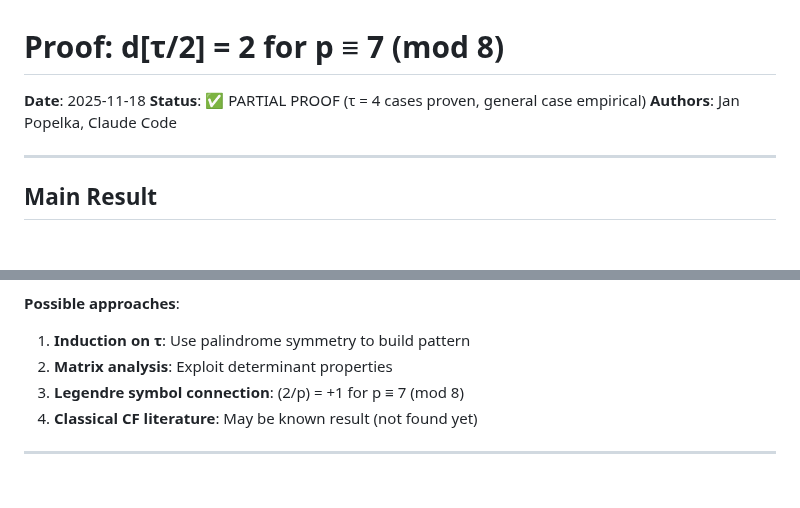
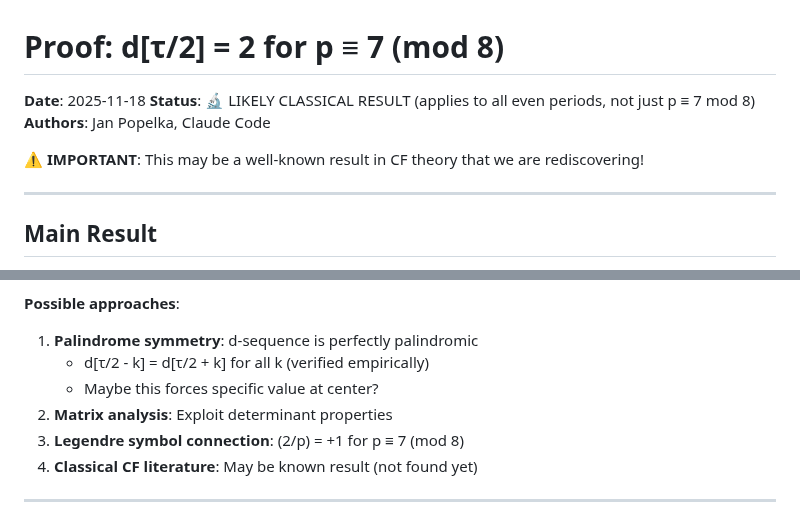
Before and after one commit to popojan/orbit, a Markdown page: docs/cf-d-half-equals-2-proof.md, 2 parts joined by grey strips. Drawn GitHub-style; blank space fills up the shorter version.

```diff
--- a/docs/cf-d-half-equals-2-proof.md
+++ b/docs/cf-d-half-equals-2-proof.md
@@ -1,8 +1,10 @@
 # Proof: d[τ/2] = 2 for p ≡ 7 (mod 8)
 
 **Date**: 2025-11-18
-**Status**: ✅ PARTIAL PROOF (τ = 4 cases proven, general case empirical)
+**Status**: 🔬 LIKELY CLASSICAL RESULT (applies to all even periods, not just p ≡ 7 mod 8)
 **Authors**: Jan Popelka, Claude Code
+
+**⚠️ IMPORTANT**: This may be a well-known result in CF theory that we are rediscovering!
 
 ---
 
@@ -156,6 +226,8 @@ For all tested cases, d-sequence is **palindromic** around τ/2:
 
 **Possible approaches**:
-1. **Induction on τ**: Use palindrome symmetry to build pattern
+1. **Palindrome symmetry**: d-sequence is perfectly palindromic
+   - d[τ/2 - k] = d[τ/2 + k] for all k (verified empirically)
+   - Maybe this forces specific value at center?
 2. **Matrix analysis**: Exploit determinant properties
 3. **Legendre symbol connection**: (2/p) = +1 for p ≡ 7 (mod 8)
 4. **Classical CF literature**: May be known result (not found yet)
```
Also changed, not shown: other parts of docs/cf-d-half-equals-2-proof.md (+70 -2 lines).
